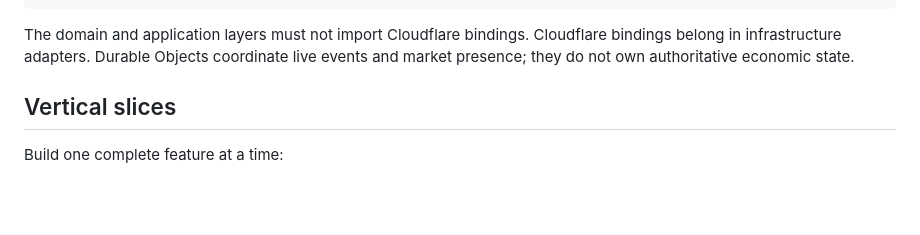
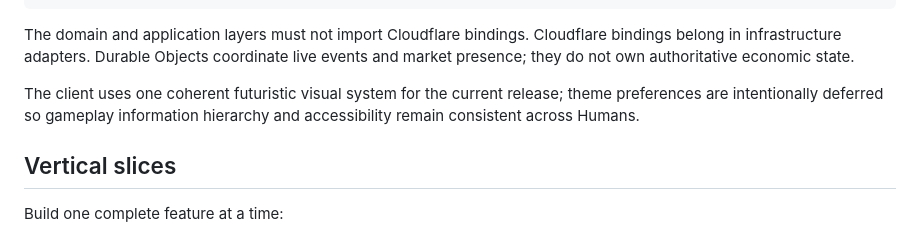
Before and after one commit to nohainc/earth, a Markdown page: docs/ENGINEERING_PLAYBOOK.md, the part around the change. Drawn GitHub-style; blank space fills up the shorter version.

```diff
--- a/docs/ENGINEERING_PLAYBOOK.md
+++ b/docs/ENGINEERING_PLAYBOOK.md
@@ -22,6 +22,10 @@ Flutter client
 The domain and application layers must not import Cloudflare bindings. Cloudflare
 bindings belong in infrastructure adapters. Durable Objects coordinate live
 events and market presence; they do not own authoritative economic state.
+
+The client uses one coherent futuristic visual system for the current release;
+theme preferences are intentionally deferred so gameplay information hierarchy
+and accessibility remain consistent across Humans.
 
 ## Vertical slices
 
```
Also changed, not shown: README.md (+1 -1 lines).
